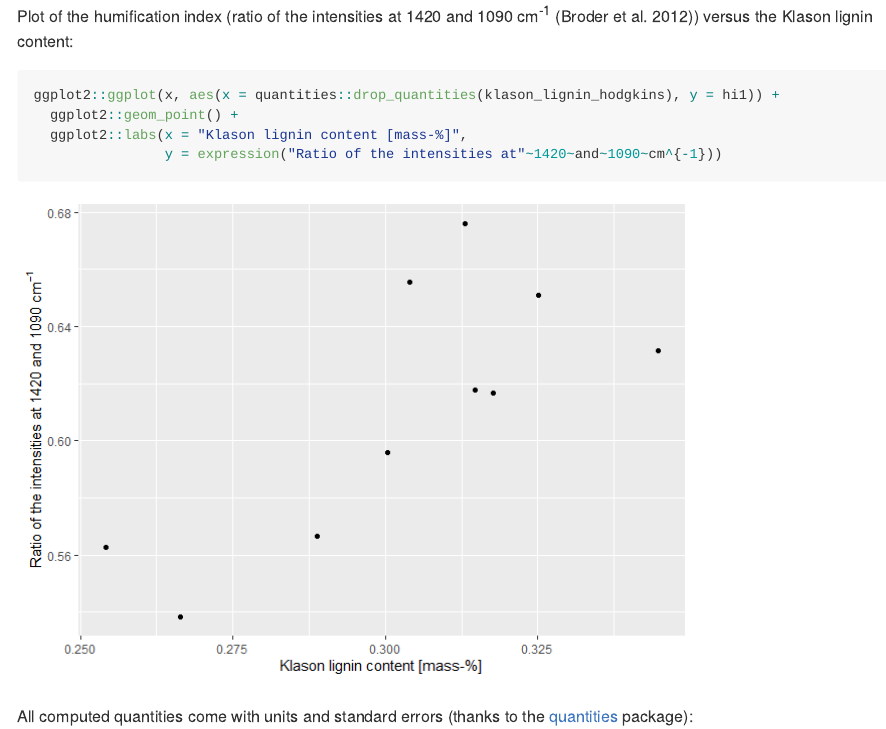
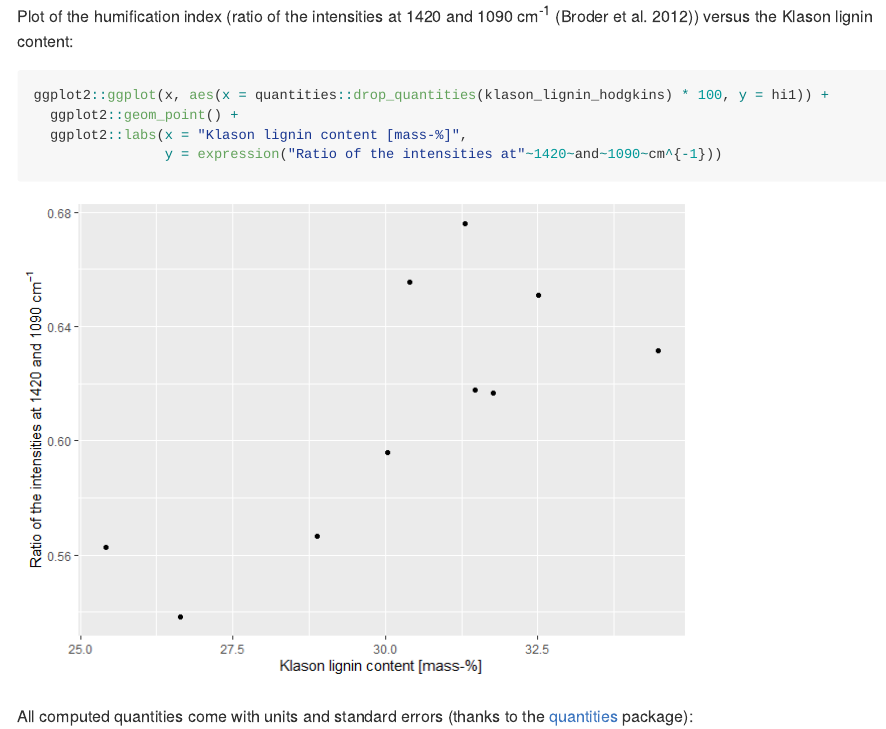
Before and after one commit to henningte/irpeat, an R Markdown document (README.Rmd): the page in a window 1100 px wide, from 1950 px down. The pictures show the output file README.md that the author committed with the source, drawn offline in the style of GitHub.

Commit message:
Corrected axis label in the example plot.

````diff
--- a/README.Rmd
+++ b/README.Rmd
@@ -69,7 +69,7 @@ x
 
 Plot of the humification index (ratio of the intensities at 1420 and 1090 cm<sup>-1</sup> [@Broder.2012]) versus the Klason lignin content:
 ```{r x_plot}
-ggplot2::ggplot(x, aes(x = quantities::drop_quantities(klason_lignin_hodgkins), y = hi1)) +
+ggplot2::ggplot(x, aes(x = quantities::drop_quantities(klason_lignin_hodgkins) * 100, y = hi1)) +
   ggplot2::geom_point() +
   ggplot2::labs(x = "Klason lignin content [mass-%]",
                 y = expression("Ratio of the intensities at"~1420~and~1090~cm^{-1}))
````
Also changed, not shown: README-x_plot-1.png, README.md.
